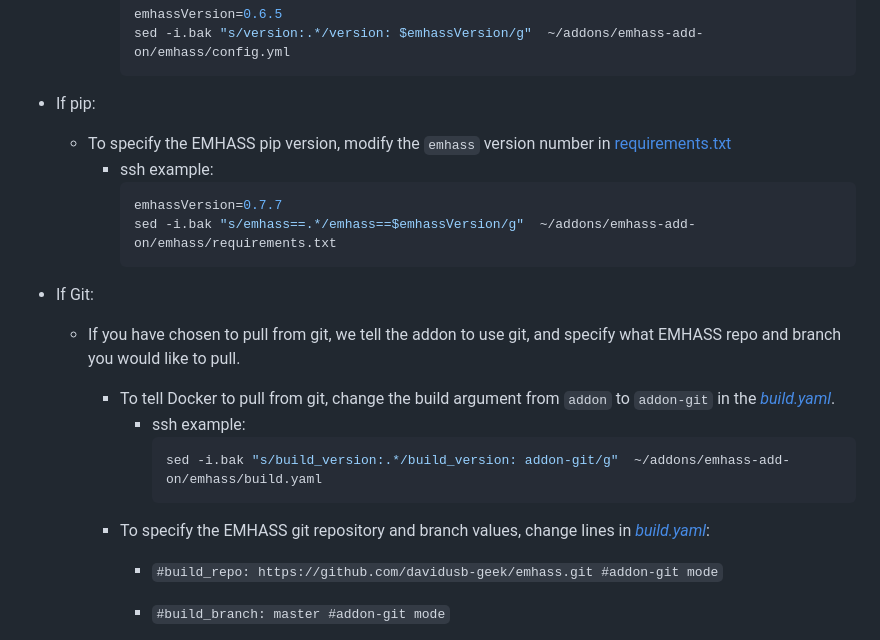
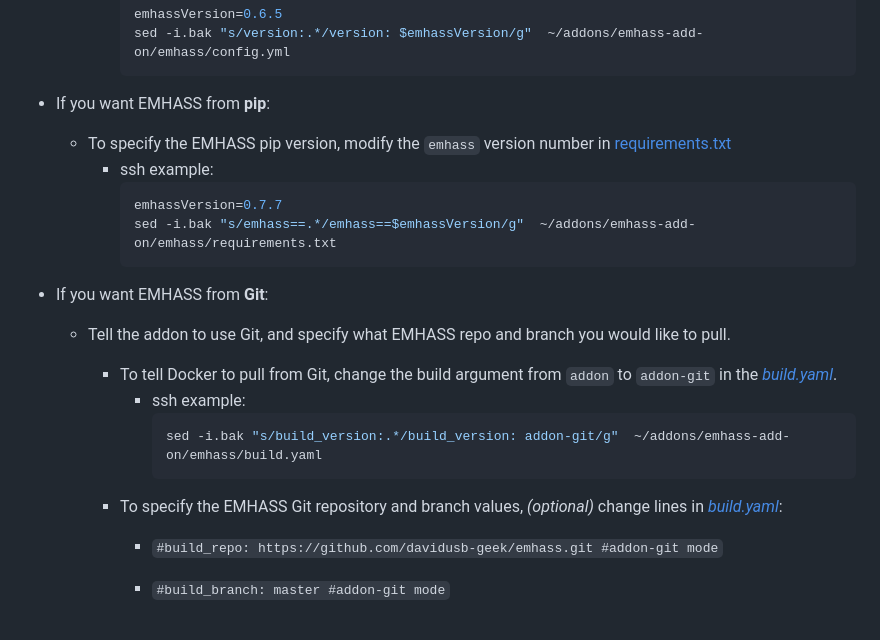
Before and after one commit to davidusb-geek/emhass-add-on, a Markdown page: Test.md, the part around the change printed below. Drawn GitHub-style.

````diff
--- a/Test.md
+++ b/Test.md
@@ -58,7 +64,7 @@ If you would like to test a version of EMHASS-Add-on inside a pre-existing Home
       emhassVersion=0.6.5
       sed -i.bak "s/version:.*/version: $emhassVersion/g"  ~/addons/emhass-add-on/emhass/config.yml
       ```
-- If pip:
+- If you want EMHASS from **pip**:
   - To specify the EMHASS pip version, modify the `emhass` version number in [requirements.txt](/emhass/requirements.txt)
     - ssh example:
         ```bash
@@ -66,15 +72,15 @@ If you would like to test a version of EMHASS-Add-on inside a pre-existing Home
         sed -i.bak "s/emhass==.*/emhass==$emhassVersion/g"  ~/addons/emhass-add-on/emhass/requirements.txt
         ```
 
-- If Git:
-  - If you have chosen to pull from git, we tell the addon to use git, and specify what EMHASS repo and branch you would like to pull.
+- If you want EMHASS from **Git**:
+  - Tell the addon to use Git, and specify what EMHASS repo and branch you would like to pull.
 
-    - To tell Docker to pull from git, change the build argument from `addon` to `addon-git` in the [_build.yaml_](./emhass/build.yaml).
+    - To tell Docker to pull from Git, change the build argument from `addon` to `addon-git` in the [_build.yaml_](./emhass/build.yaml).
       - ssh example:
         ```bash
         sed -i.bak "s/build_version:.*/build_version: addon-git/g"  ~/addons/emhass-add-on/emhass/build.yaml
         ```
-    - To specify the EMHASS git repository and branch values, change lines in [*build.yaml*](/emhass/build.yaml):
+    - To specify the EMHASS Git repository and branch values, _(optional)_ change lines in [*build.yaml*](/emhass/build.yaml):
       - `#build_repo: https://github.com/davidusb-geek/emhass.git #addon-git mode`
       - `#build_branch: master #addon-git mode`
 
````
Also changed, not shown: other parts of Test.md (+26 -20 lines).
